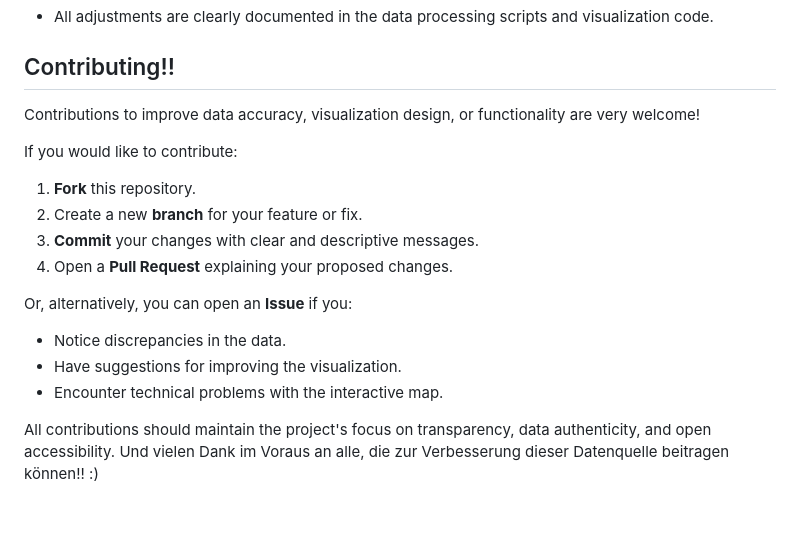
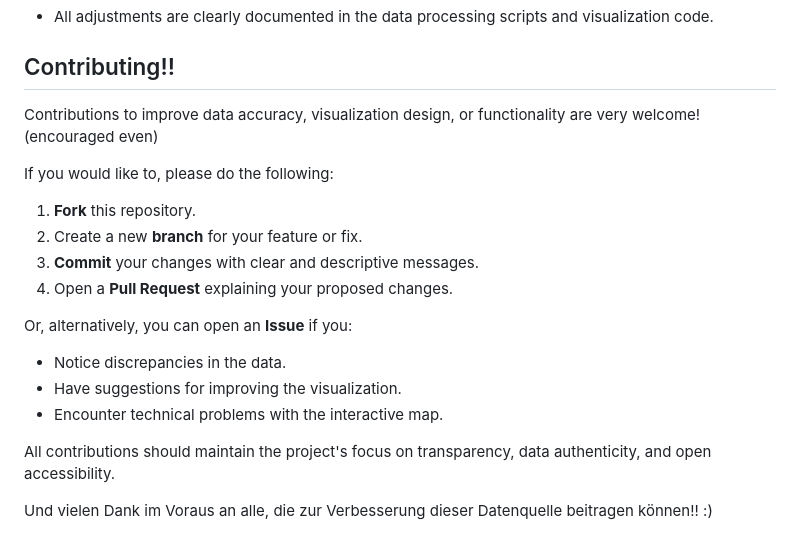
Before and after one commit to MerayMaddah/auslandstagegeld-map, a Markdown page: README.md, the part around the change. Drawn GitHub-style.

```diff
--- a/README.md
+++ b/README.md
@@ -44,9 +44,9 @@ To ensure their inclusion in the map, **approximate centroid points** were manua
 
 ## Contributing!!
 
-Contributions to improve data accuracy, visualization design, or functionality are very welcome!
+Contributions to improve data accuracy, visualization design, or functionality are very welcome! (encouraged even)
 
-If you would like to contribute:
+If you would like to, please do the following:
 
 1. **Fork** this repository.
 2. Create a new **branch** for your feature or fix.
@@ -59,4 +59,5 @@ Or, alternatively, you can open an **Issue** if you:
 - Encounter technical problems with the interactive map.
 
 All contributions should maintain the project's focus on transparency, data authenticity, and open accessibility.
+
 Und vielen Dank im Voraus an alle, die zur Verbesserung dieser Datenquelle beitragen können!! :)
```
